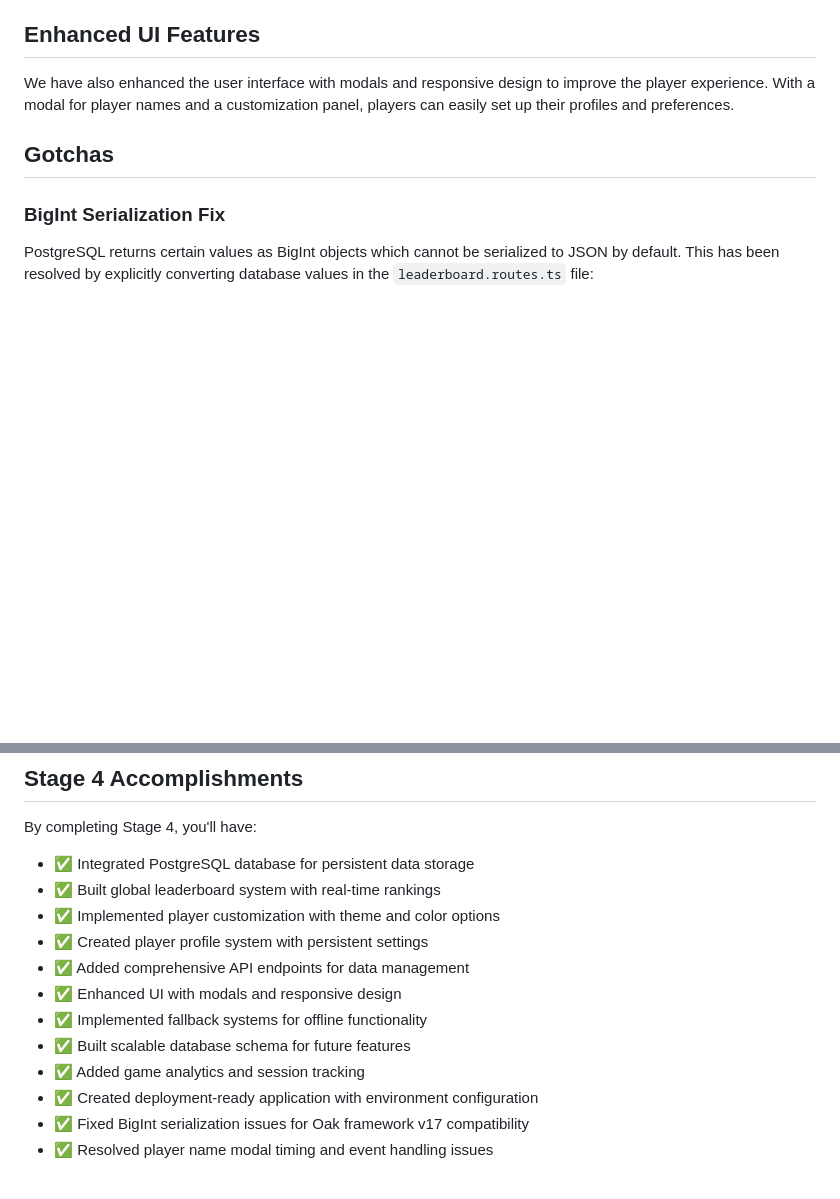
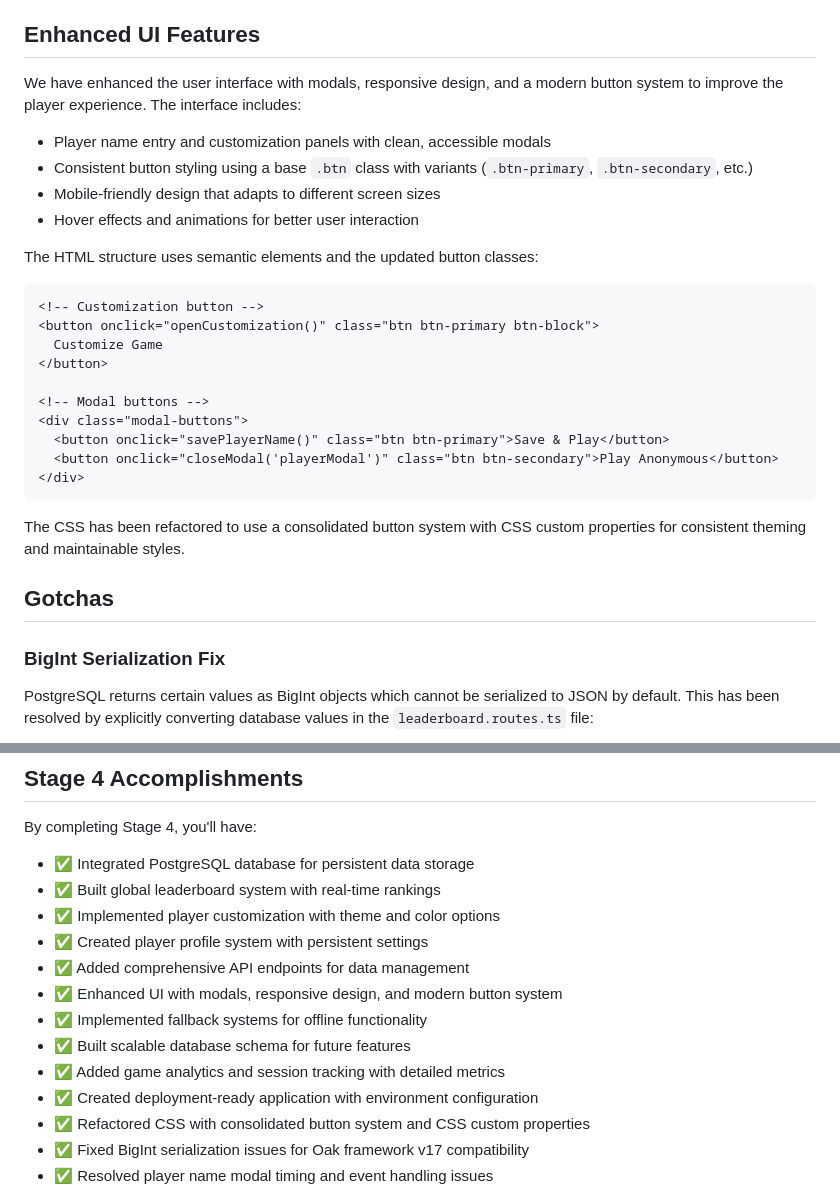
Before and after one commit to thisisjofrank/game-tutorial-stage-4, a Markdown page: README.md, 2 parts joined by grey strips. GitHub-like rendering; blank space fills up the shorter version.

````diff
--- a/README.md
+++ b/README.md
@@ -315,9 +291,29 @@ restored across browser sessions.
 
 ## Enhanced UI Features
 
-We have also enhanced the user interface with modals and responsive design to
-improve the player experience. With a modal for player names and a customization
-panel, players can easily set up their profiles and preferences.
+We have enhanced the user interface with modals, responsive design, and a modern button system to improve the player experience. The interface includes:
+
+- Player name entry and customization panels with clean, accessible modals
+- Consistent button styling using a base `.btn` class with variants (`.btn-primary`, `.btn-secondary`, etc.)
+- Mobile-friendly design that adapts to different screen sizes
+- Hover effects and animations for better user interaction
+
+The HTML structure uses semantic elements and the updated button classes:
+
+```html
+<!-- Customization button -->
+<button onclick="openCustomization()" class="btn btn-primary btn-block">
+  Customize Game
+</button>
+
+<!-- Modal buttons -->
+<div class="modal-buttons">
+  <button onclick="savePlayerName()" class="btn btn-primary">Save & Play</button>
+  <button onclick="closeModal('playerModal')" class="btn btn-secondary">Play Anonymous</button>
+</div>
+```
+
+The CSS has been refactored to use a consolidated button system with CSS custom properties for consistent theming and maintainable styles.
 
 ## Gotchas
 
@@ -378,11 +374,12 @@ By completing Stage 4, you'll have:
 - ✅ Implemented player customization with theme and color options
 - ✅ Created player profile system with persistent settings
 - ✅ Added comprehensive API endpoints for data management
-- ✅ Enhanced UI with modals and responsive design
+- ✅ Enhanced UI with modals, responsive design, and modern button system
 - ✅ Implemented fallback systems for offline functionality
 - ✅ Built scalable database schema for future features
-- ✅ Added game analytics and session tracking
+- ✅ Added game analytics and session tracking with detailed metrics
 - ✅ Created deployment-ready application with environment configuration
+- ✅ Refactored CSS with consolidated button system and CSS custom properties
 - ✅ Fixed BigInt serialization issues for Oak framework v17 compatibility
 - ✅ Resolved player name modal timing and event handling issues
 
````
Also changed, not shown: other parts of README.md (+42 -66 lines).
